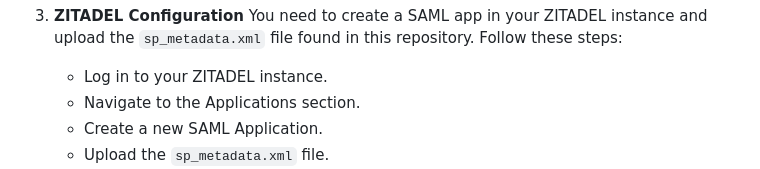
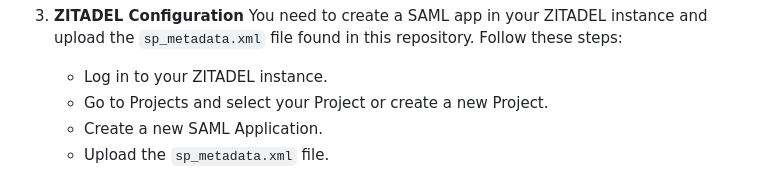
Before and after one commit to zitadel/python-saml-sp, a Markdown page: README.md, the part around the change. GitHub-like rendering.

```diff
--- a/README.md
+++ b/README.md
@@ -42,7 +42,7 @@ We will be testing out the SP-Initiated SAML Flow:
 3. **ZITADEL Configuration**
     You need to create a SAML app in your ZITADEL instance and upload the `sp_metadata.xml` file found in this repository. Follow these steps:
     - Log in to your ZITADEL instance.
-    - Navigate to the Applications section.
+    - Go to Projects and select your Project or create a new Project.
     - Create a new SAML Application.
     - Upload the `sp_metadata.xml` file.
     - Obtain the IdP metadata URL file (`https://[your-ZITADEL-domain]/saml/v2/metadata`) from ZITADEL and replace the content of `idp_metadata.xml` with the provided IdP metadata.
```
